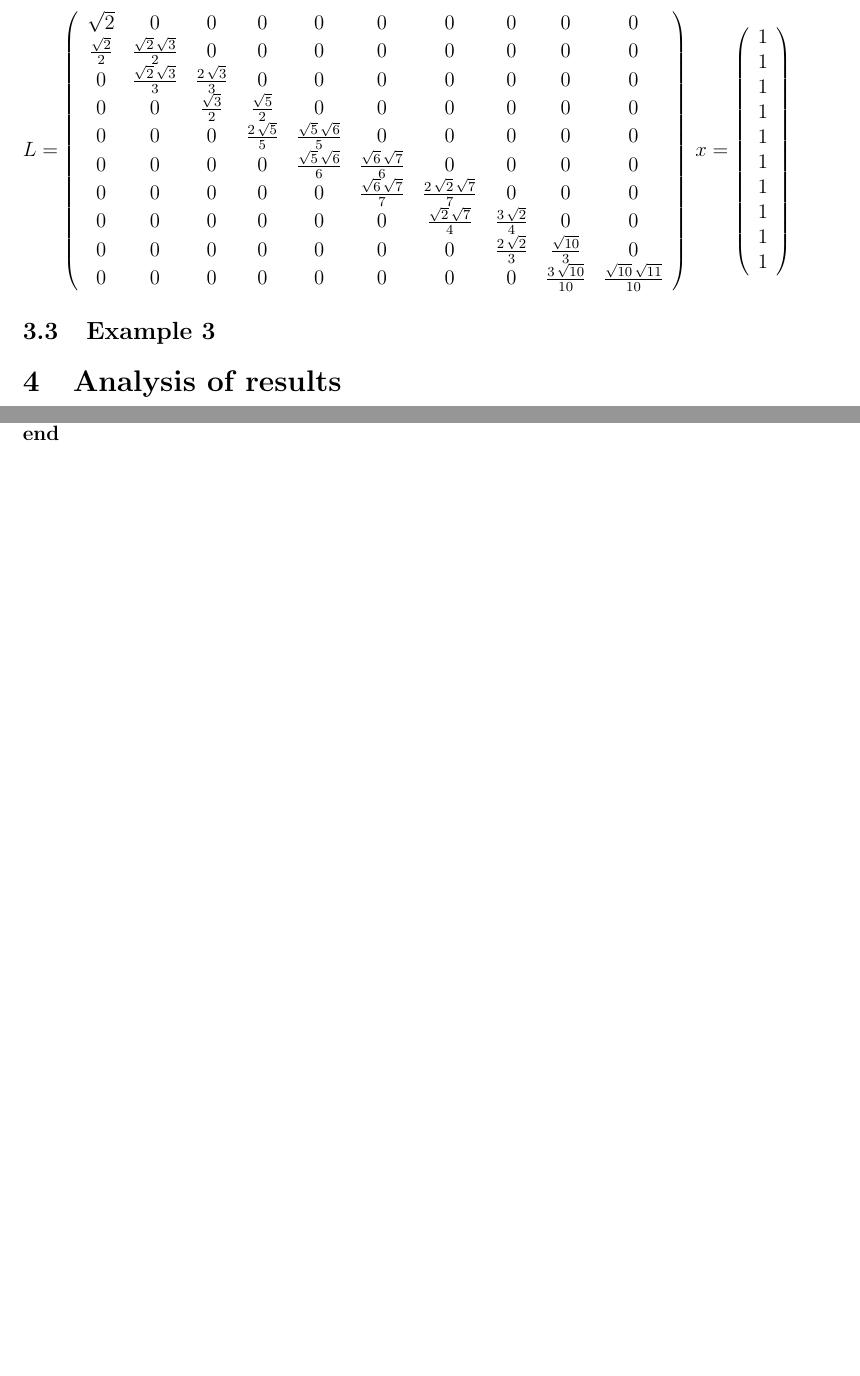
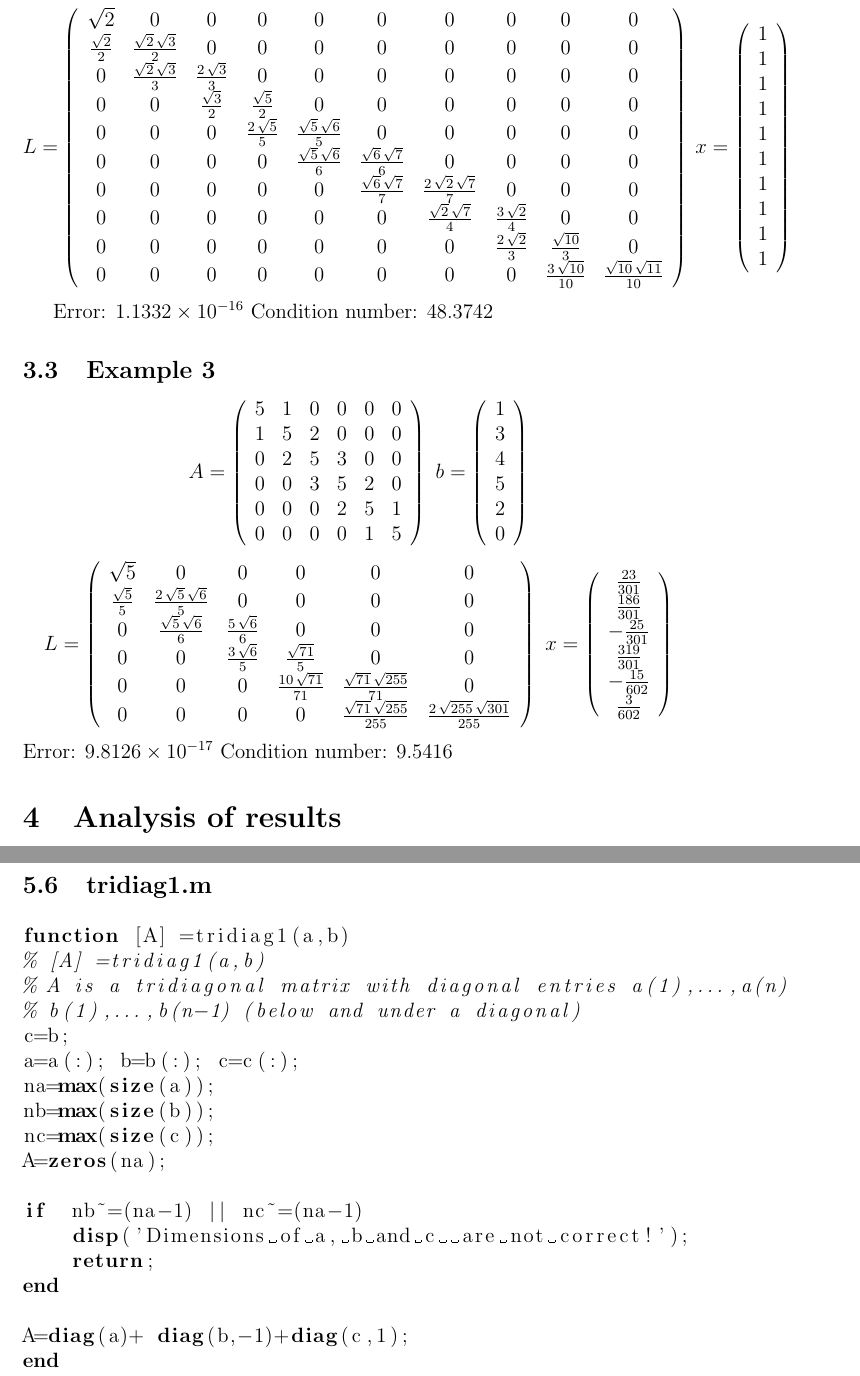
Before and after one commit to gordongessler/NMProject1, a LaTeX document (numericalMethodsProject1.tex): two parts of pages 4 and 7 of 7 before the commit and two parts of pages 5 and 9 of 9 after it, joined at a grey line, cut so that both start at the same text, the shorter picture padded with empty space. The pictures show the PDF file numericalMethodsProject1.pdf that the author committed with the source.

Commit message:
After consultation

```diff
--- a/numericalMethodsProject1.tex
+++ b/numericalMethodsProject1.tex
@@ -117,13 +119,27 @@ $$A = \left(\begin{array}{ccccc} 3 & 1 & 0 & 0 & 0\\ 1 & 3 & 1 & 0 & 0\\ 0 & 1 &
 b = \left(\begin{array}{c} 1\\ 1\\ 1\\ 1\\ 1 \end{array}\right)$$
 $$L = \left(\begin{array}{ccccc} \sqrt{3} & 0 & 0 & 0 & 0\\ \frac{\sqrt{3}}{3} & \frac{2\,\sqrt{2}\,\sqrt{3}}{3} & 0 & 0 & 0\\ 0 & \frac{\sqrt{2}\,\sqrt{3}}{4} & \frac{\sqrt{2}\,\sqrt{21}}{4} & 0 & 0\\ 0 & 0 & \frac{2\,\sqrt{2}\,\sqrt{21}}{21} & \frac{\sqrt{21}\,\sqrt{55}}{21} & 0\\ 0 & 0 & 0 & \frac{\sqrt{21}\,\sqrt{55}}{55} & \frac{12\,\sqrt{55}}{55} \end{array}\right) \
 x=\left(\begin{array}{c} \frac{5}{18}\\ \frac{1}{6}\\ \frac{2}{9}\\ \frac{1}{6}\\ \frac{5}{18} \end{array}\right)$$
+
+Error: $9.3847\e{-17}$ Condition number: $3.7321$
+
 \subsection{Example 2}
 $$A = \left(\begin{array}{cccccccccc} 2 & 1 & 0 & 0 & 0 & 0 & 0 & 0 & 0 & 0\\ 1 & 2 & 1 & 0 & 0 & 0 & 0 & 0 & 0 & 0\\ 0 & 1 & 2 & 1 & 0 & 0 & 0 & 0 & 0 & 0\\ 0 & 0 & 1 & 2 & 1 & 0 & 0 & 0 & 0 & 0\\ 0 & 0 & 0 & 1 & 2 & 1 & 0 & 0 & 0 & 0\\ 0 & 0 & 0 & 0 & 1 & 2 & 1 & 0 & 0 & 0\\ 0 & 0 & 0 & 0 & 0 & 1 & 2 & 1 & 0 & 0\\ 0 & 0 & 0 & 0 & 0 & 0 & 1 & 2 & 1 & 0\\ 0 & 0 & 0 & 0 & 0 & 0 & 0 & 1 & 2 & 1\\ 0 & 0 & 0 & 0 & 0 & 0 & 0 & 0 & 1 & 2 \end{array}\right)\
 b = \left(\begin{array}{c} 3\\ 4\\ 4\\ 4\\ 4\\ 4\\ 4\\ 4\\ 4\\ 3 \end{array}\right)$$
 $$L=\left(\begin{array}{cccccccccc} \sqrt{2} & 0 & 0 & 0 & 0 & 0 & 0 & 0 & 0 & 0\\ \frac{\sqrt{2}}{2} & \frac{\sqrt{2}\,\sqrt{3}}{2} & 0 & 0 & 0 & 0 & 0 & 0 & 0 & 0\\ 0 & \frac{\sqrt{2}\,\sqrt{3}}{3} & \frac{2\,\sqrt{3}}{3} & 0 & 0 & 0 & 0 & 0 & 0 & 0\\ 0 & 0 & \frac{\sqrt{3}}{2} & \frac{\sqrt{5}}{2} & 0 & 0 & 0 & 0 & 0 & 0\\ 0 & 0 & 0 & \frac{2\,\sqrt{5}}{5} & \frac{\sqrt{5}\,\sqrt{6}}{5} & 0 & 0 & 0 & 0 & 0\\ 0 & 0 & 0 & 0 & \frac{\sqrt{5}\,\sqrt{6}}{6} & \frac{\sqrt{6}\,\sqrt{7}}{6} & 0 & 0 & 0 & 0\\ 0 & 0 & 0 & 0 & 0 & \frac{\sqrt{6}\,\sqrt{7}}{7} & \frac{2\,\sqrt{2}\,\sqrt{7}}{7} & 0 & 0 & 0\\ 0 & 0 & 0 & 0 & 0 & 0 & \frac{\sqrt{2}\,\sqrt{7}}{4} & \frac{3\,\sqrt{2}}{4} & 0 & 0\\ 0 & 0 & 0 & 0 & 0 & 0 & 0 & \frac{2\,\sqrt{2}}{3} & \frac{\sqrt{10}}{3} & 0\\ 0 & 0 & 0 & 0 & 0 & 0 & 0 & 0 & \frac{3\,\sqrt{10}}{10} & \frac{\sqrt{10}\,\sqrt{11}}{10} \end{array}\right)\
 x=\left(\begin{array}{c} 1\\ 1\\ 1\\ 1\\ 1\\ 1\\ 1\\ 1\\ 1\\ 1 \end{array}\right)
 $$
+
+Error: $1.1332\e{-16}$ Condition number: $48.3742$
+
 \subsection{Example 3}
+$$A=\left(\begin{array}{cccccc} 5 & 1 & 0 & 0 & 0 & 0\\ 1 & 5 & 2 & 0 & 0 & 0\\ 0 & 2 & 5 & 3 & 0 & 0\\ 0 & 0 & 3 & 5 & 2 & 0\\ 0 & 0 & 0 & 2 & 5 & 1\\ 0 & 0 & 0 & 0 & 1 & 5 \end{array}\right)\
+b=\left(\begin{array}{c} 1\\ 3\\ 4\\ 5\\ 2\\ 0 \end{array}\right)
+$$
+$$
+L=\left(\begin{array}{cccccc} \sqrt{5} & 0 & 0 & 0 & 0 & 0\\ \frac{\sqrt{5}}{5} & \frac{2\,\sqrt{5}\,\sqrt{6}}{5} & 0 & 0 & 0 & 0\\ 0 & \frac{\sqrt{5}\,\sqrt{6}}{6} & \frac{5\,\sqrt{6}}{6} & 0 & 0 & 0\\ 0 & 0 & \frac{3\,\sqrt{6}}{5} & \frac{\sqrt{71}}{5} & 0 & 0\\ 0 & 0 & 0 & \frac{10\,\sqrt{71}}{71} & \frac{\sqrt{71}\,\sqrt{255}}{71} & 0\\ 0 & 0 & 0 & 0 & \frac{\sqrt{71}\,\sqrt{255}}{255} & \frac{2\,\sqrt{255}\,\sqrt{301}}{255} \end{array}\right)\
+x=\left(\begin{array}{c} \frac{23}{301}\\ \frac{186}{301}\\ -\frac{25}{301}\\ \frac{319}{301}\\ -\frac{15}{602}\\ \frac{3}{602} \end{array}\right)
+$$
+Error: $9.8126\e{-17}$ Condition number: $9.5416$
 
 \section{Analysis of results}
 We worked hard, and achieved very little.
```
Also changed, not shown: numericalMethodsProject1.pdf, numericalMethodsProject1.tex (13 more changed lines), 3 other files.
